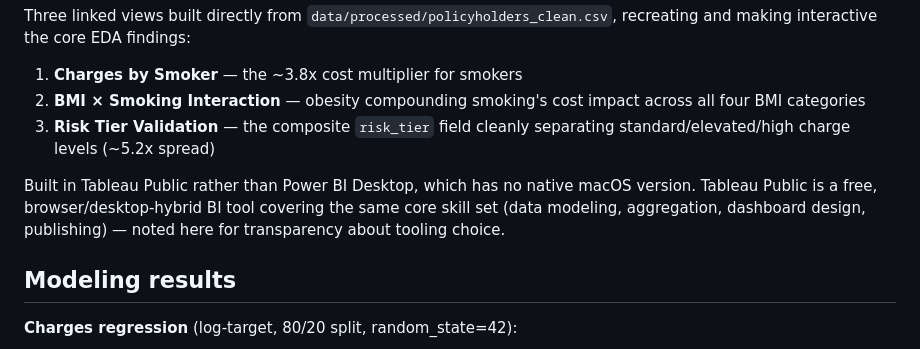
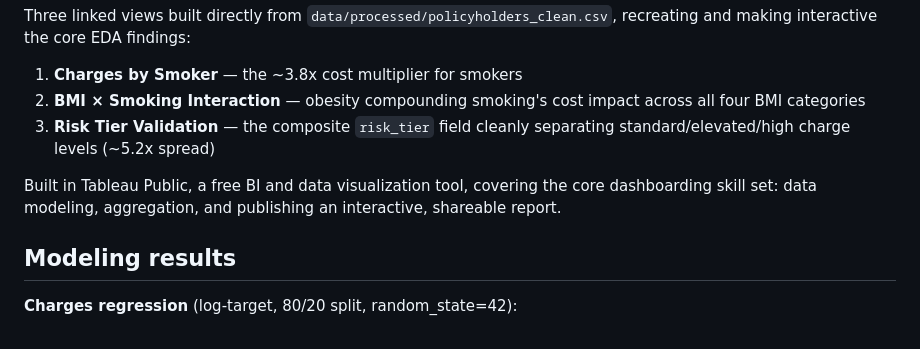
Before and after one commit to VKuday18/insurance-risk-analytics, a Markdown page: README.md, the part around the change. Drawn GitHub-style.

Commit message:
Remove Power BI mention entirely from README, describe Tableau standalone

```diff
--- a/README.md
+++ b/README.md
@@ -64,10 +64,9 @@ recreating and making interactive the core EDA findings:
 3. **Risk Tier Validation** — the composite `risk_tier` field cleanly
    separating standard/elevated/high charge levels (~5.2x spread)
 
-Built in Tableau Public rather than Power BI Desktop, which has no native
-macOS version. Tableau Public is a free, browser/desktop-hybrid BI tool
-covering the same core skill set (data modeling, aggregation, dashboard
-design, publishing) — noted here for transparency about tooling choice.
+Built in Tableau Public, a free BI and data visualization tool, covering the
+core dashboarding skill set: data modeling, aggregation, and publishing an
+interactive, shareable report.
 
 ## Modeling results
 
```
